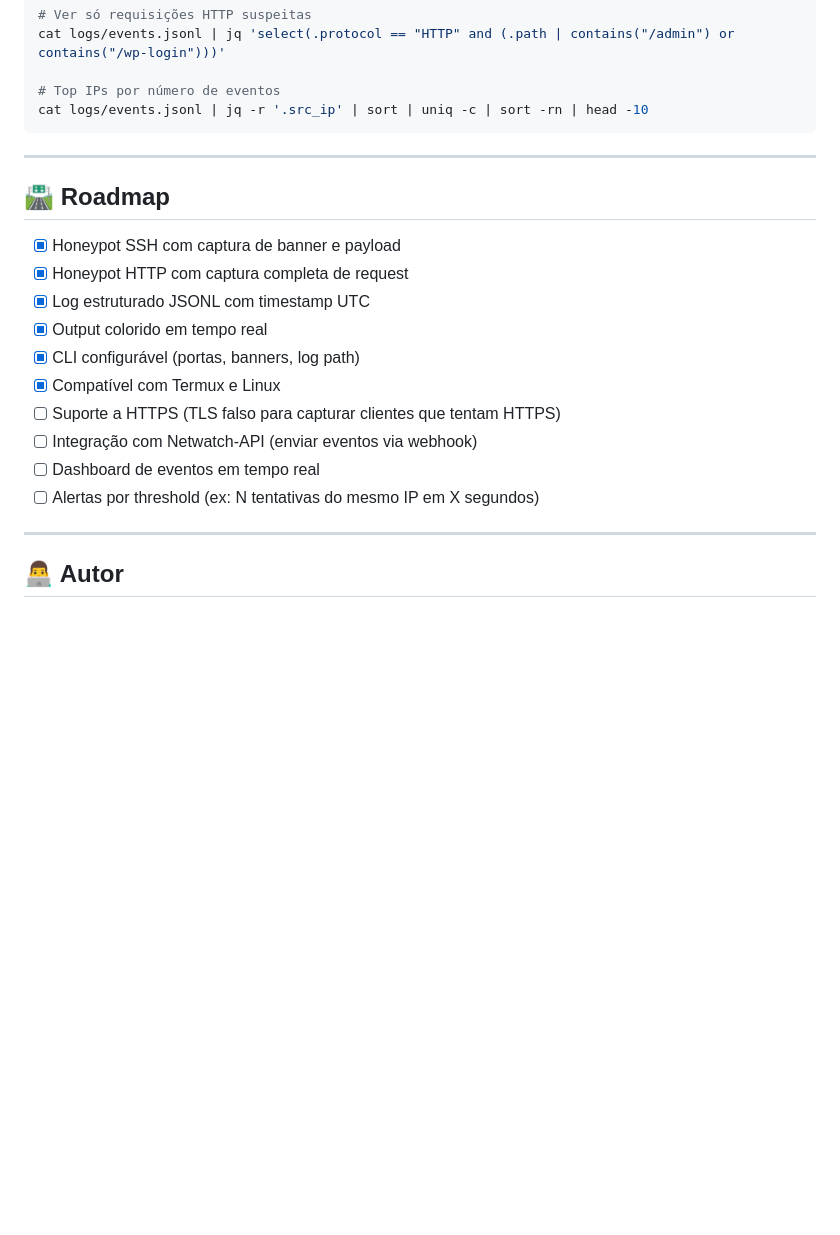
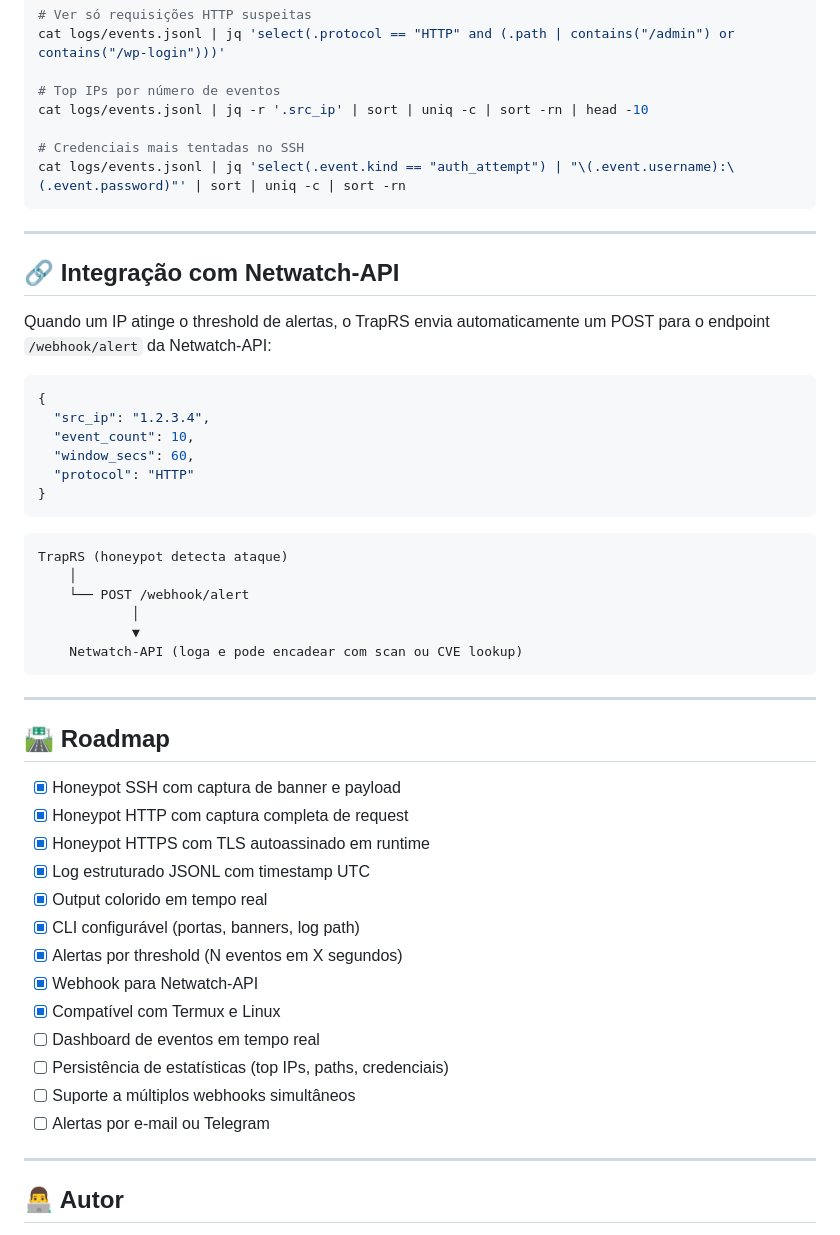
Before and after one commit to LuizGrochevski/traprs, a Markdown page: README.md, the part around one of its changes. Rendered like a GitHub page; blank space fills up the shorter version.

````diff
--- a/README.md
+++ b/README.md
@@ -156,6 +204,33 @@ cat logs/events.jsonl | jq 'select(.protocol == "HTTP" and (.path | contains("/a
 
 # Top IPs por número de eventos
 cat logs/events.jsonl | jq -r '.src_ip' | sort | uniq -c | sort -rn | head -10
+
+# Credenciais mais tentadas no SSH
+cat logs/events.jsonl | jq 'select(.event.kind == "auth_attempt") | "\(.event.username):\(.event.password)"' | sort | uniq -c | sort -rn
+```
+
+---
+
+## 🔗 Integração com Netwatch-API
+
+Quando um IP atinge o threshold de alertas, o TrapRS envia automaticamente um POST para o endpoint `/webhook/alert` da Netwatch-API:
+
+```json
+{
+  "src_ip": "1.2.3.4",
+  "event_count": 10,
+  "window_secs": 60,
+  "protocol": "HTTP"
+}
+```
+
+```
+TrapRS (honeypot detecta ataque)
+    │
+    └── POST /webhook/alert
+            │
+            ▼
+    Netwatch-API (loga e pode encadear com scan ou CVE lookup)
 ```
 
 ---
@@ -164,14 +239,17 @@ cat logs/events.jsonl | jq -r '.src_ip' | sort | uniq -c | sort -rn | head -10
 
 - [x] Honeypot SSH com captura de banner e payload
 - [x] Honeypot HTTP com captura completa de request
+- [x] Honeypot HTTPS com TLS autoassinado em runtime
 - [x] Log estruturado JSONL com timestamp UTC
 - [x] Output colorido em tempo real
 - [x] CLI configurável (portas, banners, log path)
+- [x] Alertas por threshold (N eventos em X segundos)
+- [x] Webhook para Netwatch-API
 - [x] Compatível com Termux e Linux
-- [ ] Suporte a HTTPS (TLS falso para capturar clientes que tentam HTTPS)
-- [ ] Integração com Netwatch-API (enviar eventos via webhook)
 - [ ] Dashboard de eventos em tempo real
-- [ ] Alertas por threshold (ex: N tentativas do mesmo IP em X segundos)
+- [ ] Persistência de estatísticas (top IPs, paths, credenciais)
+- [ ] Suporte a múltiplos webhooks simultâneos
+- [ ] Alertas por e-mail ou Telegram
 
 ---
 
````
Also changed, not shown: other parts of README.md (+63 -15 lines).
